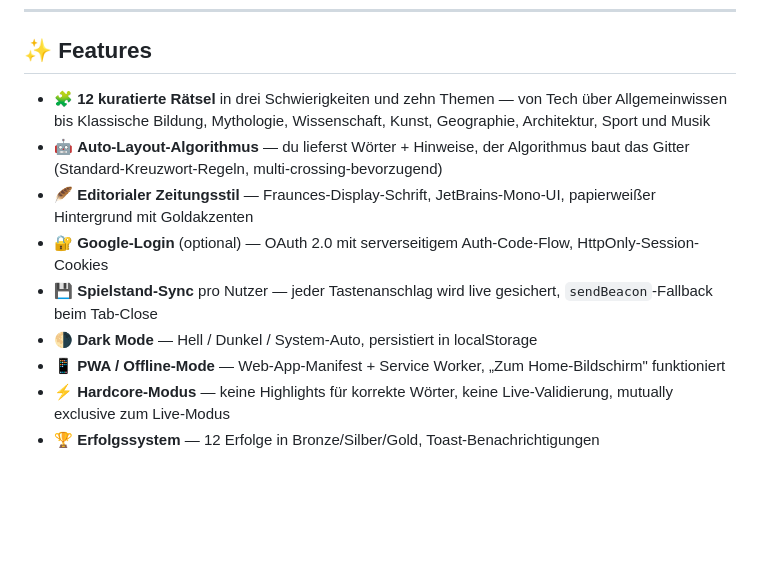
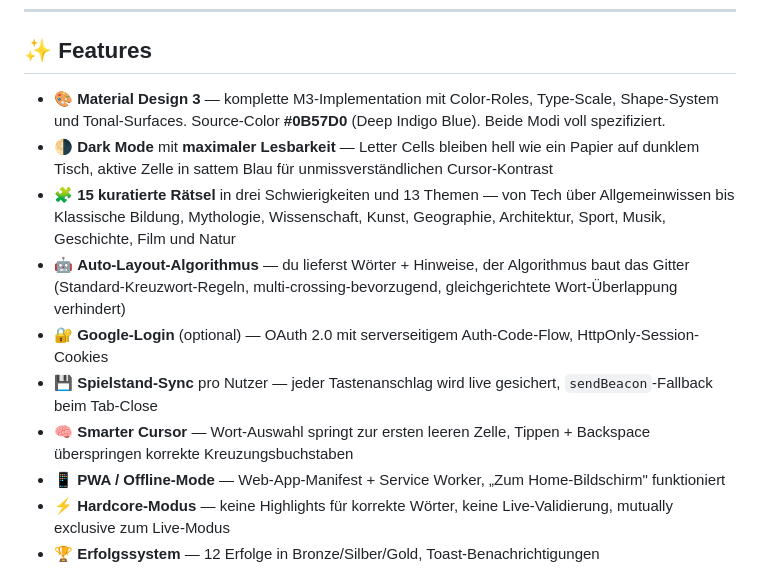
Before and after one commit to pepperonas/xword, a Markdown page: README.md, the part around one of its changes. Drawn GitHub-style; blank space fills up the shorter version.

```diff
--- a/README.md
+++ b/README.md
@@ -61,12 +62,13 @@
 
 ## ✨ Features
 
-- 🧩 **12 kuratierte Rätsel** in drei Schwierigkeiten und zehn Themen — von Tech über Allgemeinwissen bis Klassische Bildung, Mythologie, Wissenschaft, Kunst, Geographie, Architektur, Sport und Musik
-- 🤖 **Auto-Layout-Algorithmus** — du lieferst Wörter + Hinweise, der Algorithmus baut das Gitter (Standard-Kreuzwort-Regeln, multi-crossing-bevorzugend)
-- 🪶 **Editorialer Zeitungsstil** — Fraunces-Display-Schrift, JetBrains-Mono-UI, papierweißer Hintergrund mit Goldakzenten
+- 🎨 **Material Design 3** — komplette M3-Implementation mit Color-Roles, Type-Scale, Shape-System und Tonal-Surfaces. Source-Color **#0B57D0** (Deep Indigo Blue). Beide Modi voll spezifiziert.
+- 🌗 **Dark Mode** mit **maximaler Lesbarkeit** — Letter Cells bleiben hell wie ein Papier auf dunklem Tisch, aktive Zelle in sattem Blau für unmissverständlichen Cursor-Kontrast
+- 🧩 **15 kuratierte Rätsel** in drei Schwierigkeiten und 13 Themen — von Tech über Allgemeinwissen bis Klassische Bildung, Mythologie, Wissenschaft, Kunst, Geographie, Architektur, Sport, Musik, Geschichte, Film und Natur
+- 🤖 **Auto-Layout-Algorithmus** — du lieferst Wörter + Hinweise, der Algorithmus baut das Gitter (Standard-Kreuzwort-Regeln, multi-crossing-bevorzugend, gleichgerichtete Wort-Überlappung verhindert)
 - 🔐 **Google-Login** (optional) — OAuth 2.0 mit serverseitigem Auth-Code-Flow, HttpOnly-Session-Cookies
 - 💾 **Spielstand-Sync** pro Nutzer — jeder Tastenanschlag wird live gesichert, `sendBeacon`-Fallback beim Tab-Close
-- 🌗 **Dark Mode** — Hell / Dunkel / System-Auto, persistiert in localStorage
+- 🧠 **Smarter Cursor** — Wort-Auswahl springt zur ersten leeren Zelle, Tippen + Backspace überspringen korrekte Kreuzungsbuchstaben
 - 📱 **PWA / Offline-Mode** — Web-App-Manifest + Service Worker, „Zum Home-Bildschirm" funktioniert
 - ⚡ **Hardcore-Modus** — keine Highlights für korrekte Wörter, keine Live-Validierung, mutually exclusive zum Live-Modus
 - 🏆 **Erfolgssystem** — 12 Erfolge in Bronze/Silber/Gold, Toast-Benachrichtigungen
```
Also changed, not shown: other parts of README.md (+29 -7 lines).
